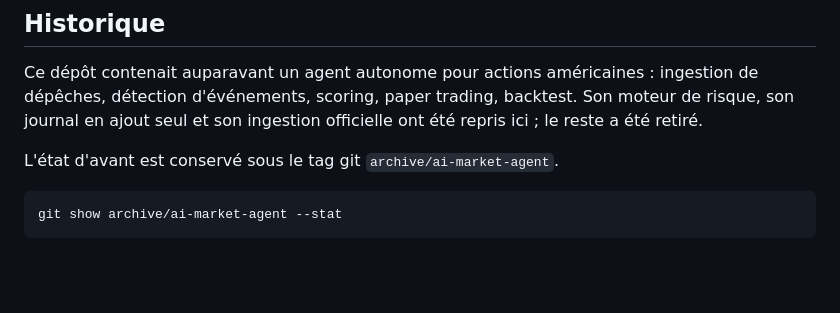
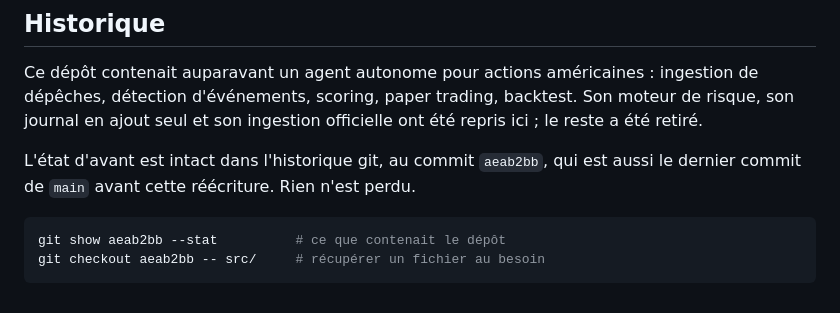
Before and after one commit to Makooff/SwiftyRX, a Markdown page: README.md, the part around the change. Rendered like a GitHub page; blank space fills up the shorter version.

Commit message:
fix: pointer l'historique vers le commit, pas vers un tag absent du remote
Le tag archive/ai-market-agent n'a pas pu etre pousse : le proxy reseau
coupe la connexion sur un push de tag. Il pointait de toute facon sur
aeab2bb, qui est le dernier commit de main avant cette reecriture, donc
l'ancien code est deja integralement accessible sans lui.

Co-Authored-By: Claude Opus 5 <noreply@anthropic.com>
Claude-Session: https://claude.ai/code/session_01LA1mmkaw6bnujFaJccLAYt

````diff
--- a/README.md
+++ b/README.md
@@ -132,8 +132,9 @@ La simulation rejoue une séquence écrite dans un dossier temporaire et vérifi
 
 Ce dépôt contenait auparavant un agent autonome pour actions américaines : ingestion de dépêches, détection d'événements, scoring, paper trading, backtest. Son moteur de risque, son journal en ajout seul et son ingestion officielle ont été repris ici ; le reste a été retiré.
 
-L'état d'avant est conservé sous le tag git `archive/ai-market-agent`.
+L'état d'avant est intact dans l'historique git, au commit `aeab2bb`, qui est aussi le dernier commit de `main` avant cette réécriture. Rien n'est perdu.
 
 ```bash
-git show archive/ai-market-agent --stat
+git show aeab2bb --stat          # ce que contenait le dépôt
+git checkout aeab2bb -- src/     # récupérer un fichier au besoin
 ```
````
